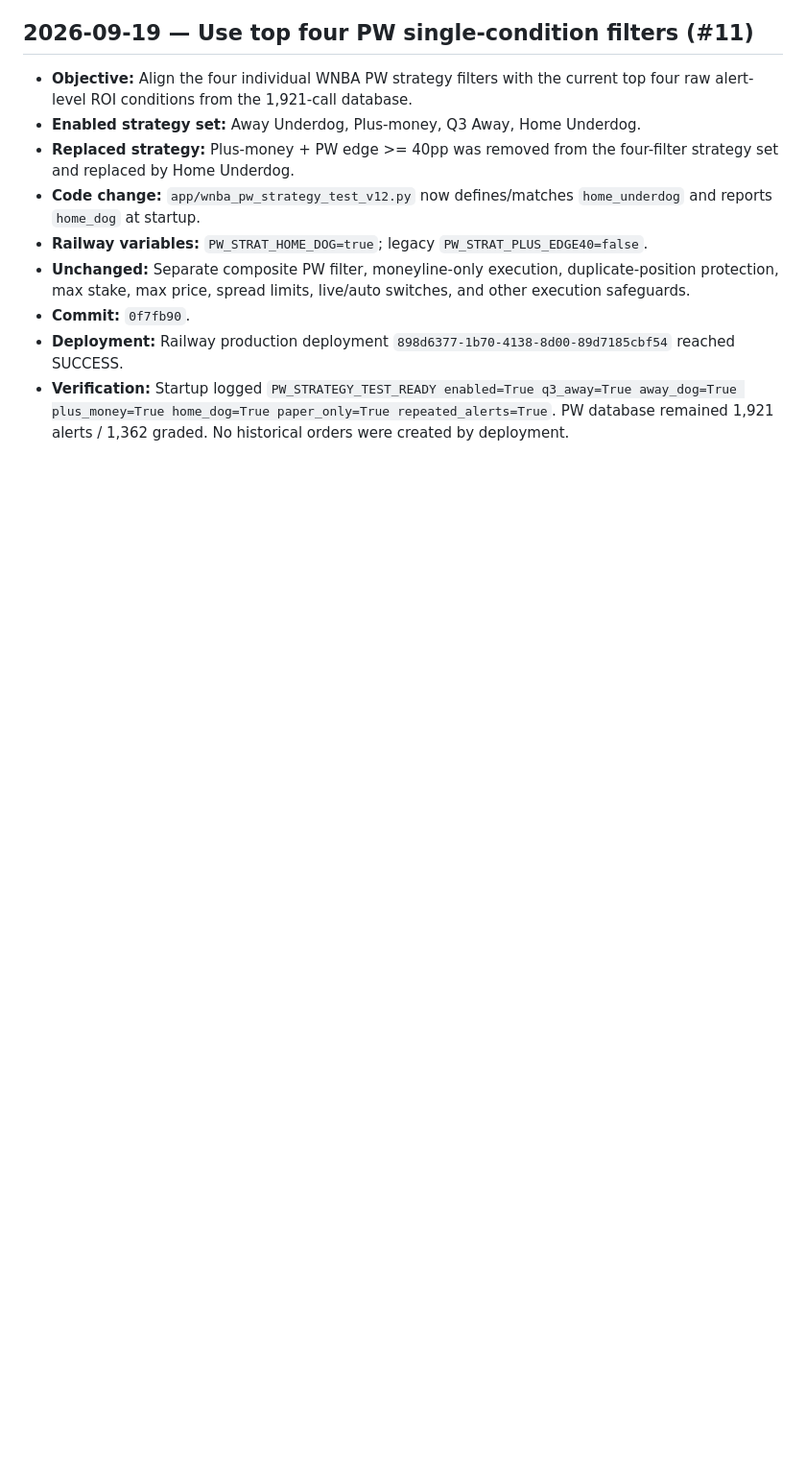
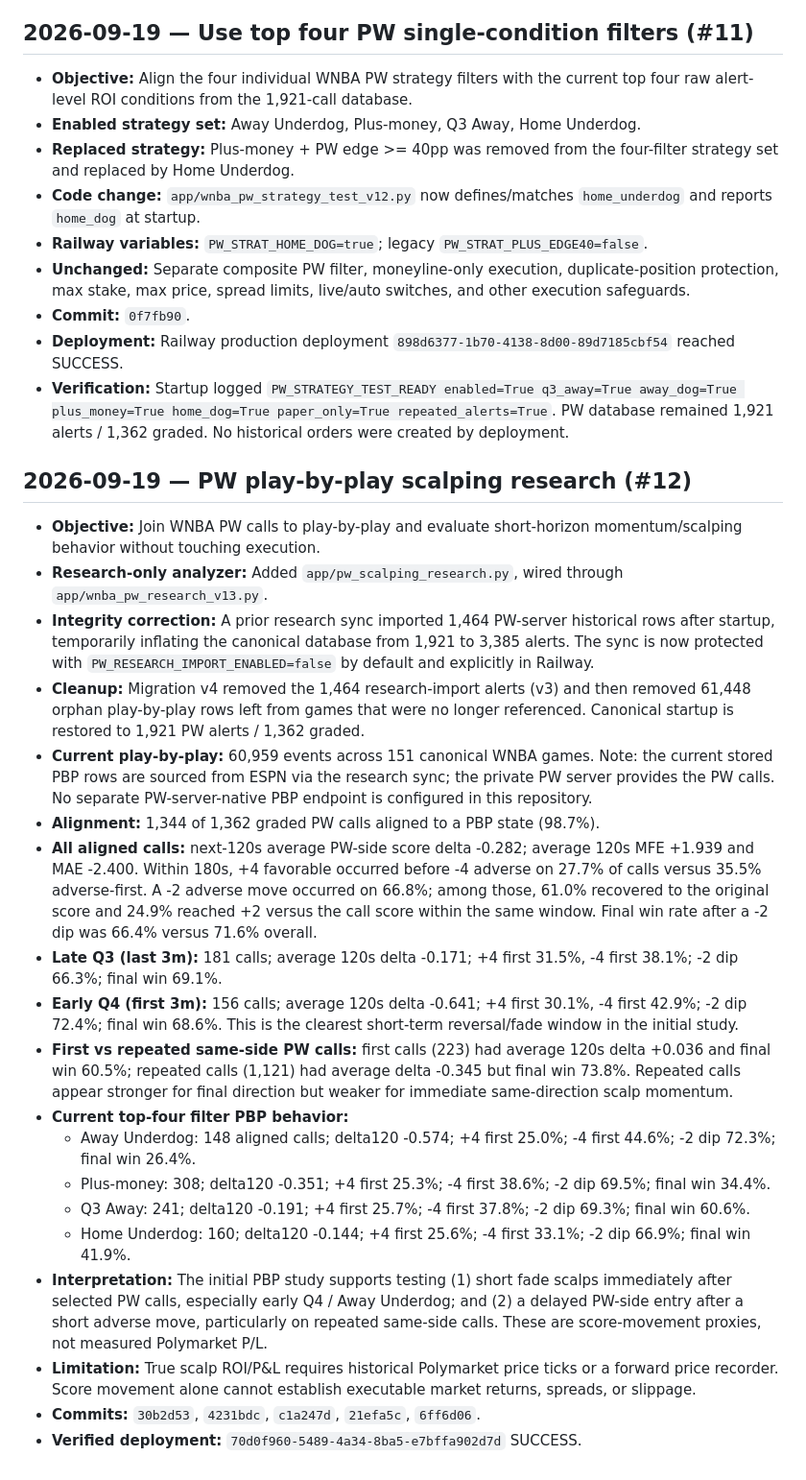
Before and after one commit to s01100011-a11y/polymarket-auto-bot, a Markdown page: DEVELOPMENT_NOTES.md, the part around the change. Shown at 96% size. GitHub-like rendering; blank space fills up the shorter version.

Commit message:
Document PW scalping research results (#12)

```diff
--- a/DEVELOPMENT_NOTES.md
+++ b/DEVELOPMENT_NOTES.md
@@ -316,3 +316,26 @@ For every future code change, append an entry containing: objective, files chang
 - **Commit:** `0f7fb90`.
 - **Deployment:** Railway production deployment `898d6377-1b70-4138-8d00-89d7185cbf54` reached SUCCESS.
 - **Verification:** Startup logged `PW_STRATEGY_TEST_READY enabled=True q3_away=True away_dog=True plus_money=True home_dog=True paper_only=True repeated_alerts=True`. PW database remained 1,921 alerts / 1,362 graded. No historical orders were created by deployment.
+
+
+## 2026-09-19 — PW play-by-play scalping research (#12)
+
+- **Objective:** Join WNBA PW calls to play-by-play and evaluate short-horizon momentum/scalping behavior without touching execution.
+- **Research-only analyzer:** Added `app/pw_scalping_research.py`, wired through `app/wnba_pw_research_v13.py`.
+- **Integrity correction:** A prior research sync imported 1,464 PW-server historical rows after startup, temporarily inflating the canonical database from 1,921 to 3,385 alerts. The sync is now protected with `PW_RESEARCH_IMPORT_ENABLED=false` by default and explicitly in Railway.
+- **Cleanup:** Migration v4 removed the 1,464 research-import alerts (v3) and then removed 61,448 orphan play-by-play rows left from games that were no longer referenced. Canonical startup is restored to 1,921 PW alerts / 1,362 graded.
+- **Current play-by-play:** 60,959 events across 151 canonical WNBA games. Note: the current stored PBP rows are sourced from ESPN via the research sync; the private PW server provides the PW calls. No separate PW-server-native PBP endpoint is configured in this repository.
+- **Alignment:** 1,344 of 1,362 graded PW calls aligned to a PBP state (98.7%).
+- **All aligned calls:** next-120s average PW-side score delta -0.282; average 120s MFE +1.939 and MAE -2.400. Within 180s, +4 favorable occurred before -4 adverse on 27.7% of calls versus 35.5% adverse-first. A -2 adverse move occurred on 66.8%; among those, 61.0% recovered to the original score and 24.9% reached +2 versus the call score within the same window. Final win rate after a -2 dip was 66.4% versus 71.6% overall.
+- **Late Q3 (last 3m):** 181 calls; average 120s delta -0.171; +4 first 31.5%, -4 first 38.1%; -2 dip 66.3%; final win 69.1%.
+- **Early Q4 (first 3m):** 156 calls; average 120s delta -0.641; +4 first 30.1%, -4 first 42.9%; -2 dip 72.4%; final win 68.6%. This is the clearest short-term reversal/fade window in the initial study.
+- **First vs repeated same-side PW calls:** first calls (223) had average 120s delta +0.036 and final win 60.5%; repeated calls (1,121) had average delta -0.345 but final win 73.8%. Repeated calls appear stronger for final direction but weaker for immediate same-direction scalp momentum.
+- **Current top-four filter PBP behavior:**
+  - Away Underdog: 148 aligned calls; delta120 -0.574; +4 first 25.0%; -4 first 44.6%; -2 dip 72.3%; final win 26.4%.
+  - Plus-money: 308; delta120 -0.351; +4 first 25.3%; -4 first 38.6%; -2 dip 69.5%; final win 34.4%.
+  - Q3 Away: 241; delta120 -0.191; +4 first 25.7%; -4 first 37.8%; -2 dip 69.3%; final win 60.6%.
+  - Home Underdog: 160; delta120 -0.144; +4 first 25.6%; -4 first 33.1%; -2 dip 66.9%; final win 41.9%.
+- **Interpretation:** The initial PBP study supports testing (1) short fade scalps immediately after selected PW calls, especially early Q4 / Away Underdog; and (2) a delayed PW-side entry after a short adverse move, particularly on repeated same-side calls. These are score-movement proxies, not measured Polymarket P/L.
+- **Limitation:** True scalp ROI/P&L requires historical Polymarket price ticks or a forward price recorder. Score movement alone cannot establish executable market returns, spreads, or slippage.
+- **Commits:** `30b2d53`, `4231bdc`, `c1a247d`, `21efa5c`, `6ff6d06`.
+- **Verified deployment:** `70d0f960-5489-4a34-8ba5-e7bffa902d7d` SUCCESS.
```
